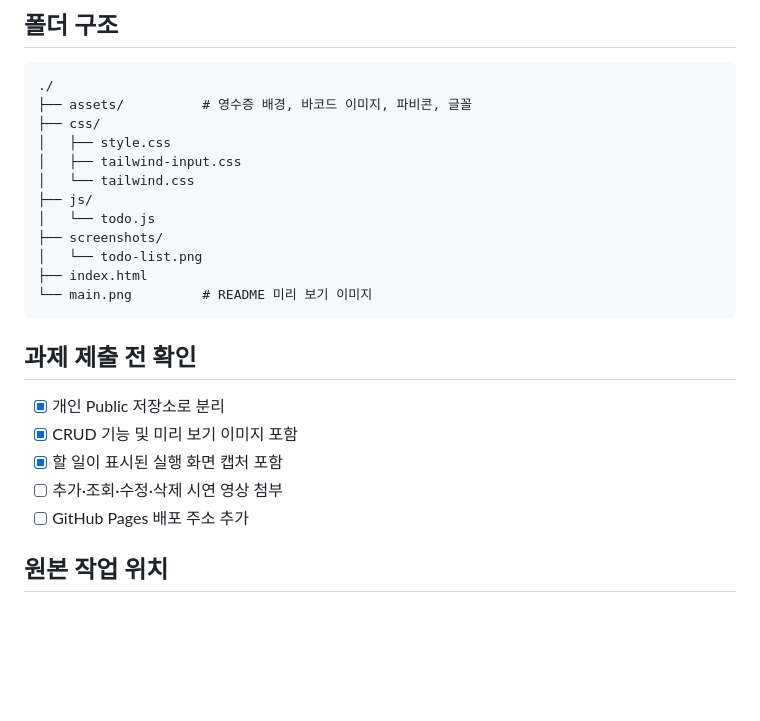
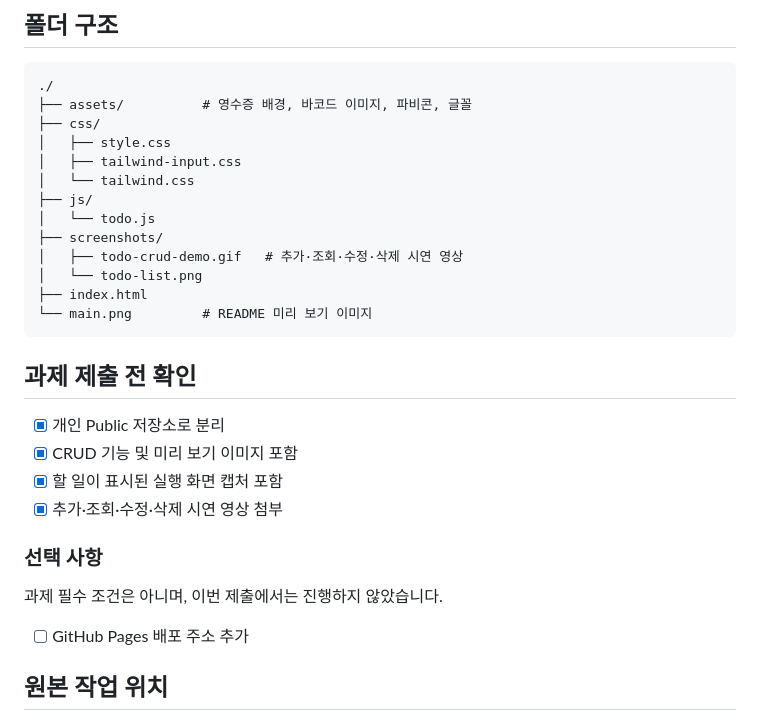
Before and after one commit to mjlee0914/javascript-todo-list, a Markdown page: README.md, the part around one of its changes. GitHub-like rendering; blank space fills up the shorter version.

```diff
--- a/README.md
+++ b/README.md
@@ -84,6 +94,7 @@ python3 -m http.server 8000
 ├── js/
 │   └── todo.js
 ├── screenshots/
+│   ├── todo-crud-demo.gif   # 추가·조회·수정·삭제 시연 영상
 │   └── todo-list.png
 ├── index.html
 └── main.png         # README 미리 보기 이미지
@@ -94,7 +105,12 @@ python3 -m http.server 8000
 - [x] 개인 Public 저장소로 분리
 - [x] CRUD 기능 및 미리 보기 이미지 포함
 - [x] 할 일이 표시된 실행 화면 캡처 포함
-- [ ] 추가·조회·수정·삭제 시연 영상 첨부
+- [x] 추가·조회·수정·삭제 시연 영상 첨부
+
+### 선택 사항
+
+과제 필수 조건은 아니며, 이번 제출에서는 진행하지 않았습니다.
+
 - [ ] GitHub Pages 배포 주소 추가
 
 ## 원본 작업 위치
```
Also changed, not shown: other parts of README.md (+11 -1 lines), screenshots/todo-crud-demo.gif (added), 3 other files.
